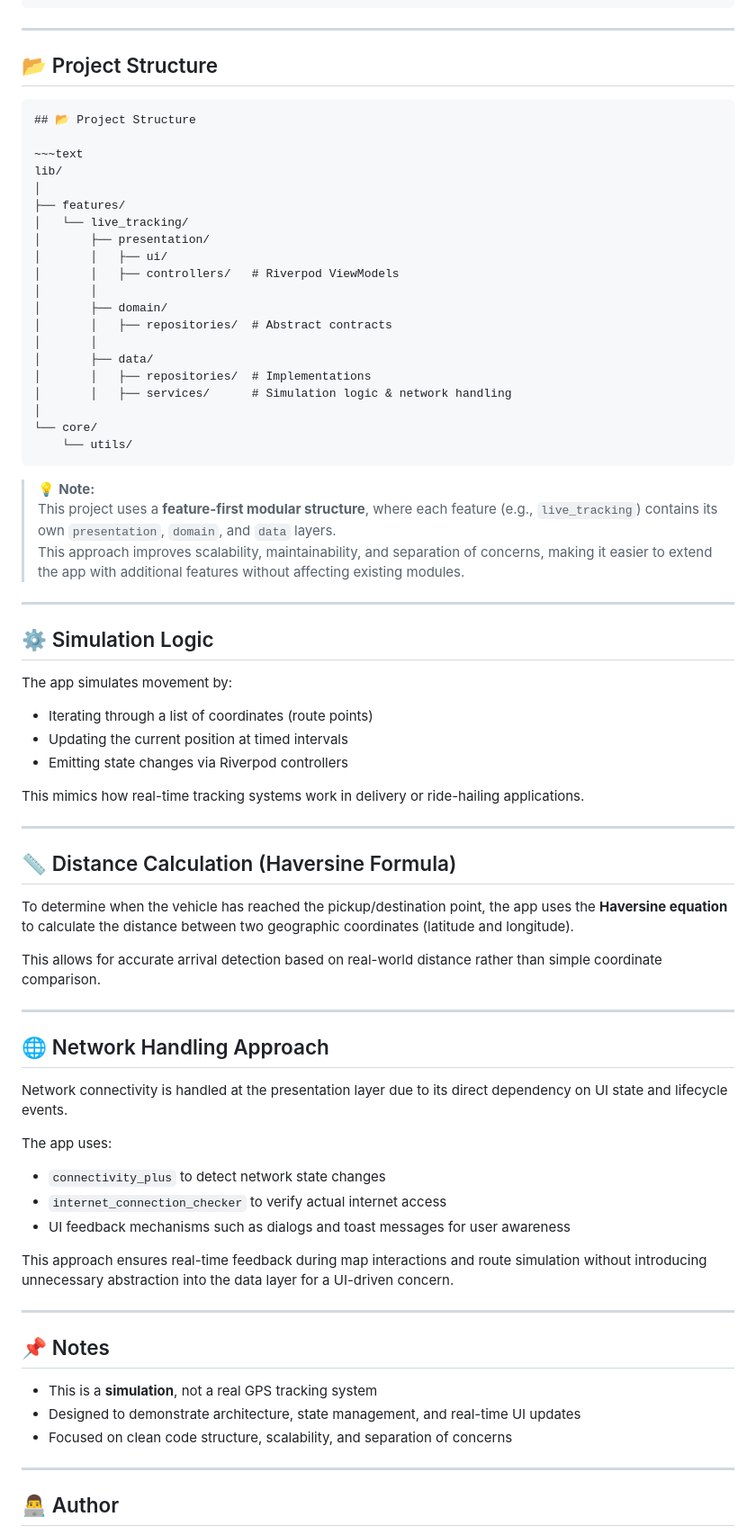
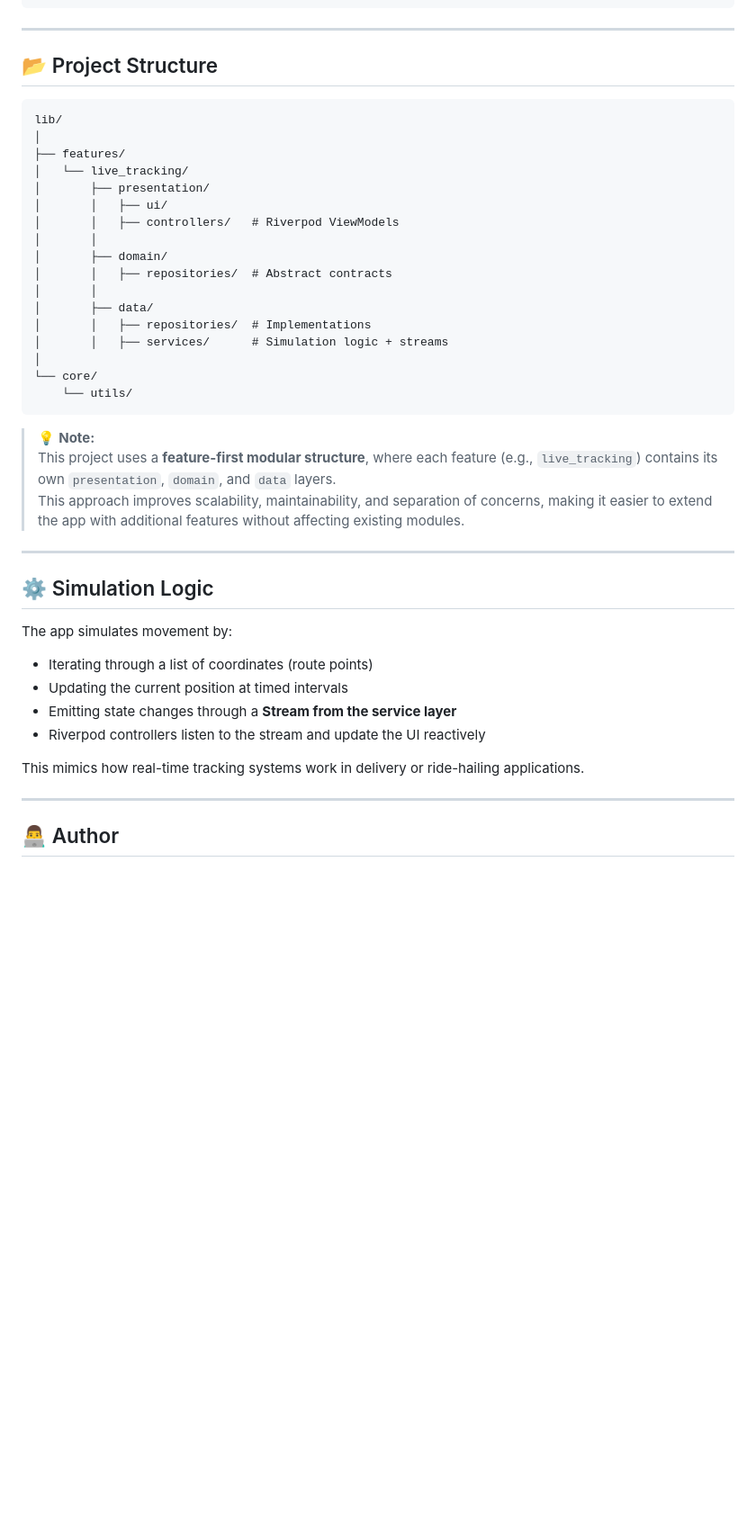
Before and after one commit to abduleneye/live_tracker, a Markdown page: README.md, the part around one of its changes. Shown at 90% size. GitHub-like rendering; blank space fills up the shorter version.

```diff
--- a/README.md
+++ b/README.md
@@ -78,9 +98,6 @@ flutter run
 ## 📂 Project Structure
 
 ~~~text
-## 📂 Project Structure
-
-~~~text
 lib/
 │
 ├── features/
@@ -94,14 +111,16 @@ lib/
 │       │
 │       ├── data/
 │       │   ├── repositories/  # Implementations
-│       │   ├── services/      # Simulation logic & network handling
+│       │   ├── services/      # Simulation logic + streams
 │
 └── core/
     └── utils/
 ~~~
+
 > 💡 **Note:**
 > This project uses a **feature-first modular structure**, where each feature (e.g., `live_tracking`) contains its own `presentation`, `domain`, and `data` layers.
 > This approach improves scalability, maintainability, and separation of concerns, making it easier to extend the app with additional features without affecting existing modules.
+
 ---
 
 ## ⚙️ Simulation Logic
@@ -109,38 +128,10 @@ lib/
 The app simulates movement by:
 - Iterating through a list of coordinates (route points)
 - Updating the current position at timed intervals
-- Emitting state changes via Riverpod controllers
+- Emitting state changes through a **Stream from the service layer**
+- Riverpod controllers listen to the stream and update the UI reactively
 
 This mimics how real-time tracking systems work in delivery or ride-hailing applications.
-
----
-
-## 📏 Distance Calculation (Haversine Formula)
-
-To determine when the vehicle has reached the pickup/destination point, the app uses the **Haversine equation** to calculate the distance between two geographic coordinates (latitude and longitude).
-
-This allows for accurate arrival detection based on real-world distance rather than simple coordinate comparison.
-
----
-
-## 🌐 Network Handling Approach
-
-Network connectivity is handled at the presentation layer due to its direct dependency on UI state and lifecycle events.
-
-The app uses:
-- `connectivity_plus` to detect network state changes
-- `internet_connection_checker` to verify actual internet access
-- UI feedback mechanisms such as dialogs and toast messages for user awareness
-
-This approach ensures real-time feedback during map interactions and route simulation without introducing unnecessary abstraction into the data layer for a UI-driven concern.
-
----
-
-## 📌 Notes
-
-- This is a **simulation**, not a real GPS tracking system
-- Designed to demonstrate architecture, state management, and real-time UI updates
-- Focused on clean code structure, scalability, and separation of concerns
 
 ---
 
```
Also changed, not shown: other parts of README.md (+23 -3 lines).
